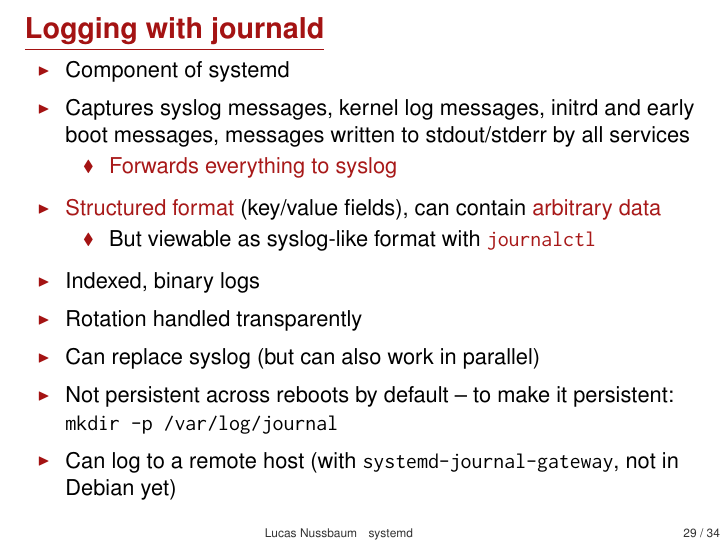
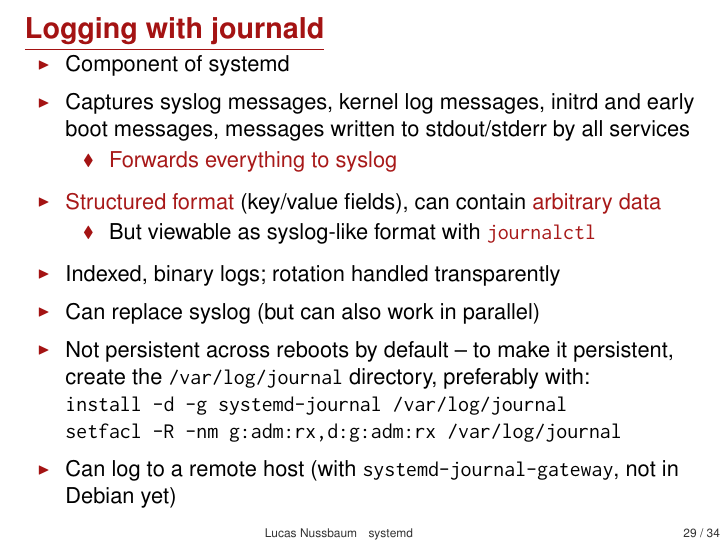
Before and after one commit to lnussbaum/slides-lectures, LaTeX slides (systemd.tex): page 29 of 34. Compiled offline with pdfLaTeX.

Commit message:
Detail permissions for /var/log/journal

```diff
--- a/systemd.tex
+++ b/systemd.tex
@@ -665,14 +665,14 @@
 	\item But viewable as syslog-like format with \alert{\texttt{journalctl}}
 \end{itemize}
 \hbr
-\item Indexed, binary logs
-\hbr
-\item Rotation handled transparently
+\item Indexed, binary logs; rotation handled transparently
 \hbr
 \item Can replace syslog (but can also work in parallel)
 \hbr
-\item Not persistent across reboots by default -- to make it persistent:\\
-	\texttt{mkdir -p /var/log/journal}
+\item Not persistent across reboots by default -- to make it persistent, create the
+	\texttt{/var/log/journal} directory, preferably with:\\
+	\texttt{install -d -g systemd-journal /var/log/journal}\\
+	\texttt{setfacl -R -nm g:adm:rx,d:g:adm:rx /var/log/journal}
 \hbr
 \item Can log to a remote host (with \texttt{systemd-journal-gateway}, not in Debian yet)
 \end{itemize}
```
Also changed, not shown: systemd.pdf.
